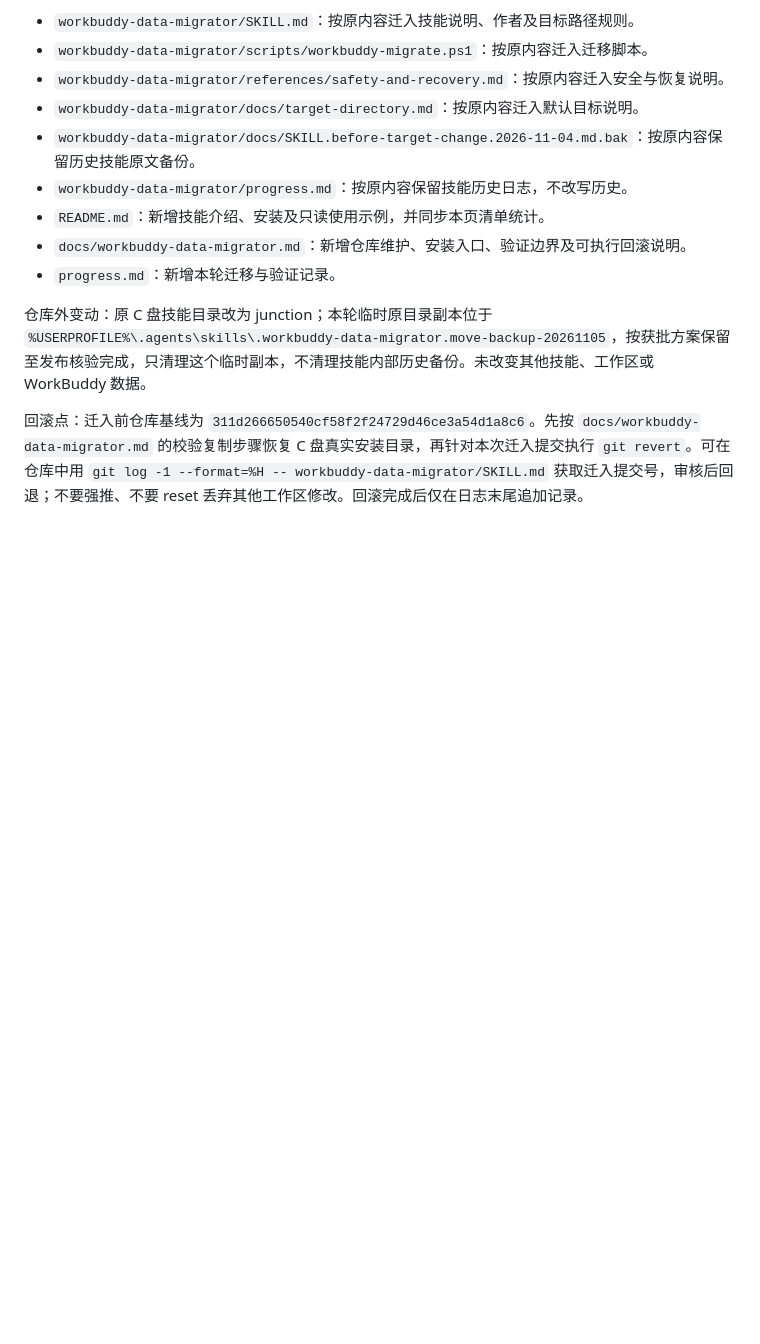
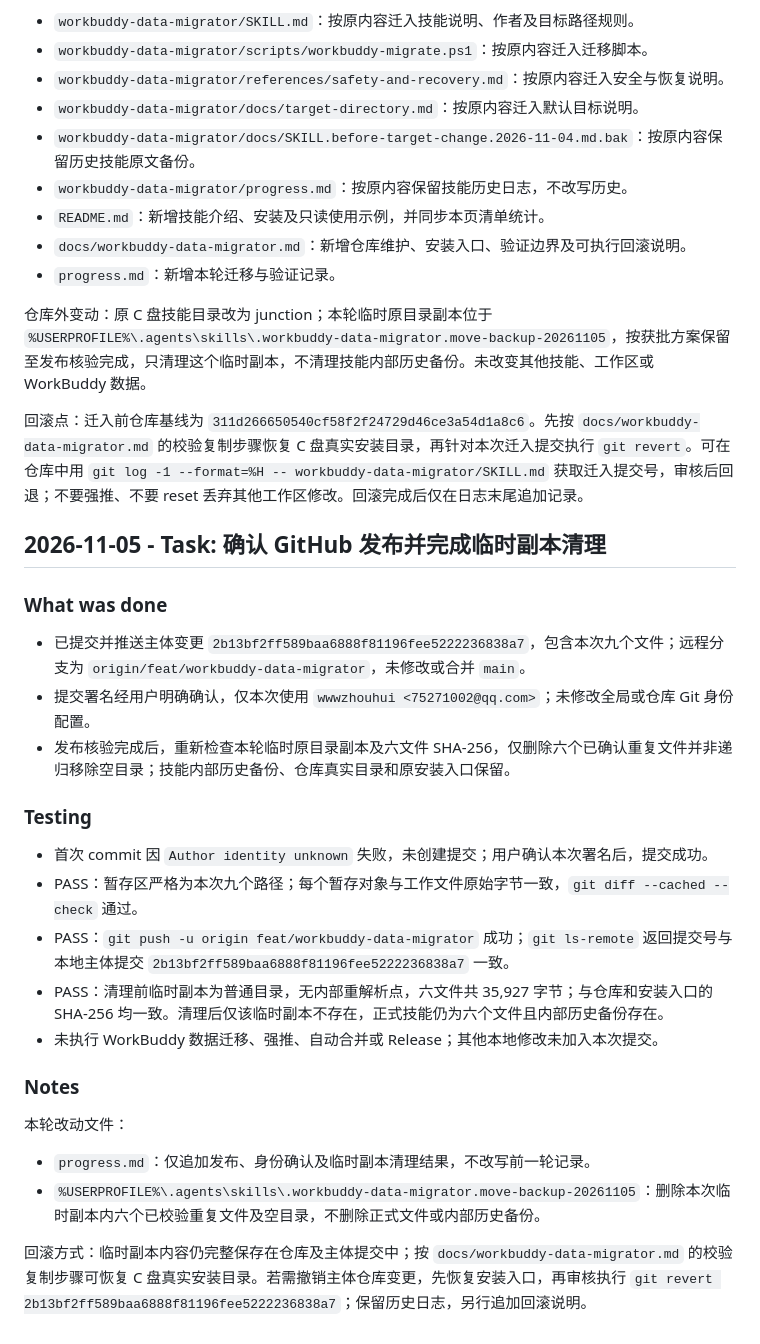
Before and after one commit to wwwzhouhui/skills_collection, a Markdown page: progress.md, the part around the change. Drawn GitHub-style; blank space fills up the shorter version.

Commit message:
docs: 记录 WorkBuddy 技能发布与迁移验证结果

```diff
--- a/progress.md
+++ b/progress.md
@@ -40,3 +40,28 @@
 仓库外变动：原 C 盘技能目录改为 junction；本轮临时原目录副本位于 `%USERPROFILE%\.agents\skills\.workbuddy-data-migrator.move-backup-20261105`，按获批方案保留至发布核验完成，只清理这个临时副本，不清理技能内部历史备份。未改变其他技能、工作区或 WorkBuddy 数据。
 
 回滚点：迁入前仓库基线为 `311d266650540cf58f2f24729d46ce3a54d1a8c6`。先按 `docs/workbuddy-data-migrator.md` 的校验复制步骤恢复 C 盘真实安装目录，再针对本次迁入提交执行 `git revert`。可在仓库中用 `git log -1 --format=%H -- workbuddy-data-migrator/SKILL.md` 获取迁入提交号，审核后回退；不要强推、不要 reset 丢弃其他工作区修改。回滚完成后仅在日志末尾追加记录。
+
+## 2026-11-05 - Task: 确认 GitHub 发布并完成临时副本清理
+
+### What was done
+
+- 已提交并推送主体变更 `2b13bf2ff589baa6888f81196fee5222236838a7`，包含本次九个文件；远程分支为 `origin/feat/workbuddy-data-migrator`，未修改或合并 `main`。
+- 提交署名经用户明确确认，仅本次使用 `wwwzhouhui <75271002@qq.com>`；未修改全局或仓库 Git 身份配置。
+- 发布核验完成后，重新检查本轮临时原目录副本及六文件 SHA-256，仅删除六个已确认重复文件并非递归移除空目录；技能内部历史备份、仓库真实目录和原安装入口保留。
+
+### Testing
+
+- 首次 commit 因 `Author identity unknown` 失败，未创建提交；用户确认本次署名后，提交成功。
+- PASS：暂存区严格为本次九个路径；每个暂存对象与工作文件原始字节一致，`git diff --cached --check` 通过。
+- PASS：`git push -u origin feat/workbuddy-data-migrator` 成功；`git ls-remote` 返回提交号与本地主体提交 `2b13bf2ff589baa6888f81196fee5222236838a7` 一致。
+- PASS：清理前临时副本为普通目录，无内部重解析点，六文件共 35,927 字节；与仓库和安装入口的 SHA-256 均一致。清理后仅该临时副本不存在，正式技能仍为六个文件且内部历史备份存在。
+- 未执行 WorkBuddy 数据迁移、强推、自动合并或 Release；其他本地修改未加入本次提交。
+
+### Notes
+
+本轮改动文件：
+
+- `progress.md`：仅追加发布、身份确认及临时副本清理结果，不改写前一轮记录。
+- `%USERPROFILE%\.agents\skills\.workbuddy-data-migrator.move-backup-20261105`：删除本次临时副本内六个已校验重复文件及空目录，不删除正式文件或内部历史备份。
+
+回滚方式：临时副本内容仍完整保存在仓库及主体提交中；按 `docs/workbuddy-data-migrator.md` 的校验复制步骤可恢复 C 盘真实安装目录。若需撤销主体仓库变更，先恢复安装入口，再审核执行 `git revert 2b13bf2ff589baa6888f81196fee5222236838a7`；保留历史日志，另行追加回滚说明。
```
